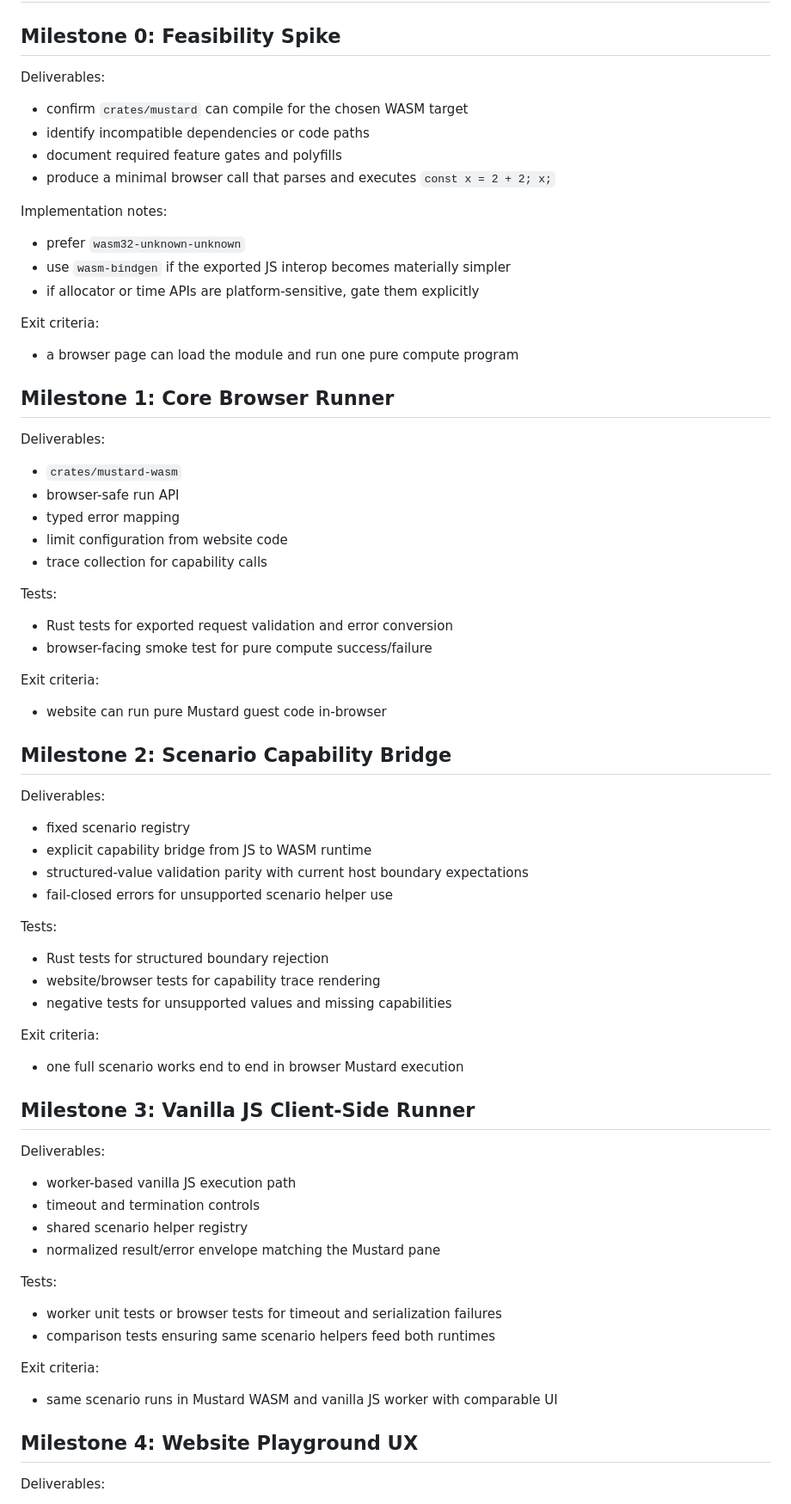
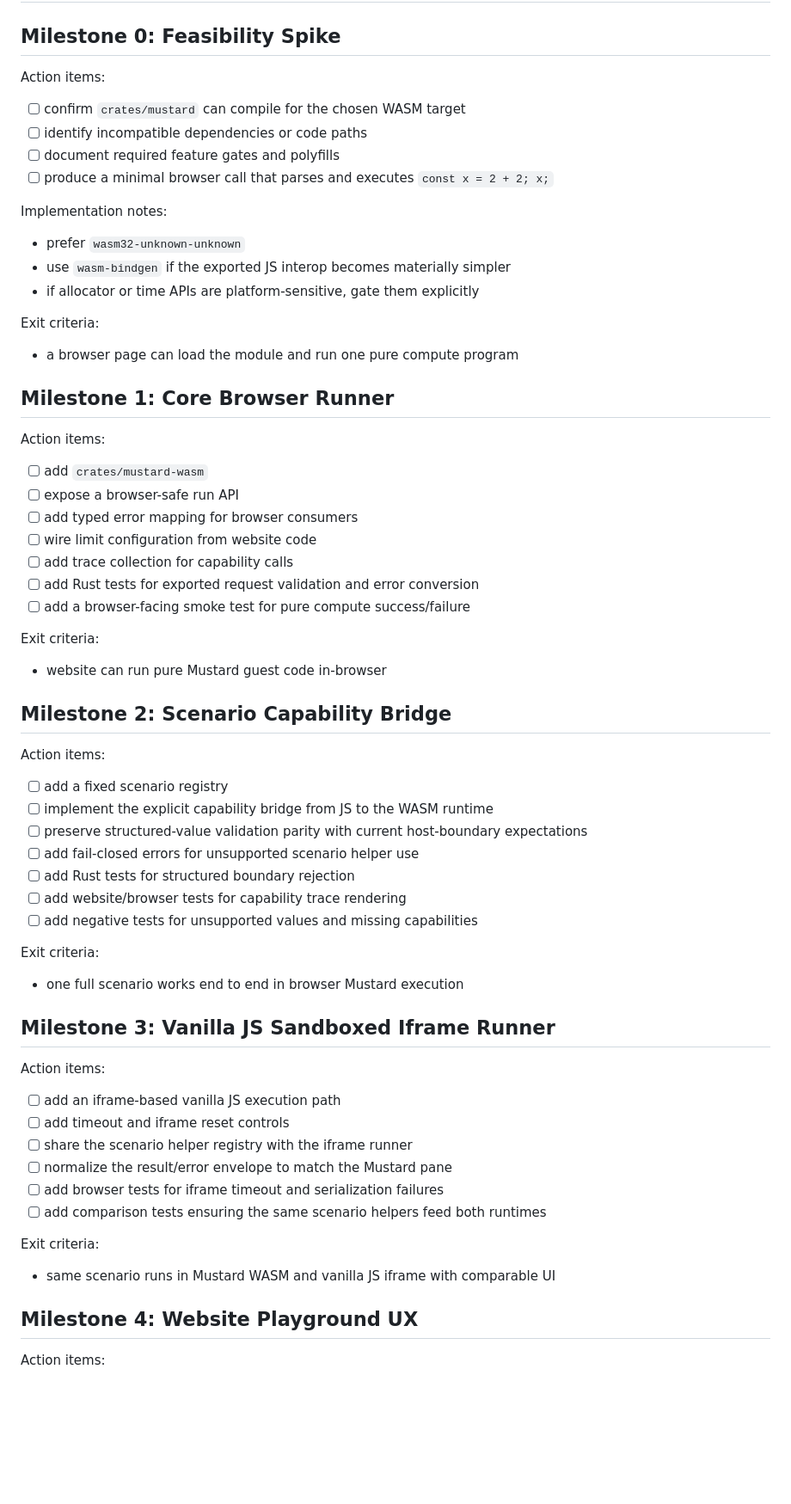
Before and after one commit to mustardscript/mustardscript, a Markdown page: plans/wasm-playground.md, the part around one of its changes. Shown at 86% size. Rendered like a GitHub page; blank space fills up the shorter version.

Commit message:
docs(plan): switch playground isolation to iframe

```diff
--- a/plans/wasm-playground.md
+++ b/plans/wasm-playground.md
@@ -225,12 +232,12 @@ already teaches that model visually.
 
 ## Milestone 0: Feasibility Spike
 
-Deliverables:
+Action items:
 
-- confirm `crates/mustard` can compile for the chosen WASM target
-- identify incompatible dependencies or code paths
-- document required feature gates and polyfills
-- produce a minimal browser call that parses and executes `const x = 2 + 2; x;`
+- [ ] confirm `crates/mustard` can compile for the chosen WASM target
+- [ ] identify incompatible dependencies or code paths
+- [ ] document required feature gates and polyfills
+- [ ] produce a minimal browser call that parses and executes `const x = 2 + 2; x;`
 
 Implementation notes:
 
@@ -244,18 +251,15 @@ Exit criteria:
 
 ## Milestone 1: Core Browser Runner
 
-Deliverables:
+Action items:
 
-- `crates/mustard-wasm`
-- browser-safe run API
-- typed error mapping
-- limit configuration from website code
-- trace collection for capability calls
-
-Tests:
-
-- Rust tests for exported request validation and error conversion
-- browser-facing smoke test for pure compute success/failure
+- [ ] add `crates/mustard-wasm`
+- [ ] expose a browser-safe run API
+- [ ] add typed error mapping for browser consumers
+- [ ] wire limit configuration from website code
+- [ ] add trace collection for capability calls
+- [ ] add Rust tests for exported request validation and error conversion
+- [ ] add a browser-facing smoke test for pure compute success/failure
 
 Exit criteria:
 
@@ -263,42 +267,36 @@ Exit criteria:
 
 ## Milestone 2: Scenario Capability Bridge
 
-Deliverables:
+Action items:
 
-- fixed scenario registry
-- explicit capability bridge from JS to WASM runtime
-- structured-value validation parity with current host boundary expectations
-- fail-closed errors for unsupported scenario helper use
-
-Tests:
-
-- Rust tests for structured boundary rejection
-- website/browser tests for capability trace rendering
-- negative tests for unsupported values and missing capabilities
+- [ ] add a fixed scenario registry
+- [ ] implement the explicit capability bridge from JS to the WASM runtime
+- [ ] preserve structured-value validation parity with current host-boundary expectations
+- [ ] add fail-closed errors for unsupported scenario helper use
+- [ ] add Rust tests for structured boundary rejection
+- [ ] add website/browser tests for capability trace rendering
+- [ ] add negative tests for unsupported values and missing capabilities
 
 Exit criteria:
 
 - one full scenario works end to end in browser Mustard execution
 
-## Milestone 3: Vanilla JS Client-Side Runner
+## Milestone 3: Vanilla JS Sandboxed Iframe Runner
 
-Deliverables:
+Action items:
 
-- worker-based vanilla JS execution path
-- timeout and termination controls
-- shared scenario helper registry
-- normalized result/error envelope matching the Mustard pane
-
-Tests:
-
-- worker unit tests or browser tests for timeout and serialization failures
-- comparison tests ensuring same scenario helpers feed both runtimes
+- [ ] add an iframe-based vanilla JS execution path
+- [ ] add timeout and iframe reset controls
+- [ ] share the scenario helper registry with the iframe runner
+- [ ] normalize the result/error envelope to match the Mustard pane
+- [ ] add browser tests for iframe timeout and serialization failures
+- [ ] add comparison tests ensuring the same scenario helpers feed both runtimes
 
 Exit criteria:
 
-- same scenario runs in Mustard WASM and vanilla JS worker with comparable UI
+- same scenario runs in Mustard WASM and vanilla JS iframe with comparable UI
 
 ## Milestone 4: Website Playground UX
 
-Deliverables:
+Action items:
 
```
Also changed, not shown: other parts of plans/wasm-playground.md (+41 -41 lines).
